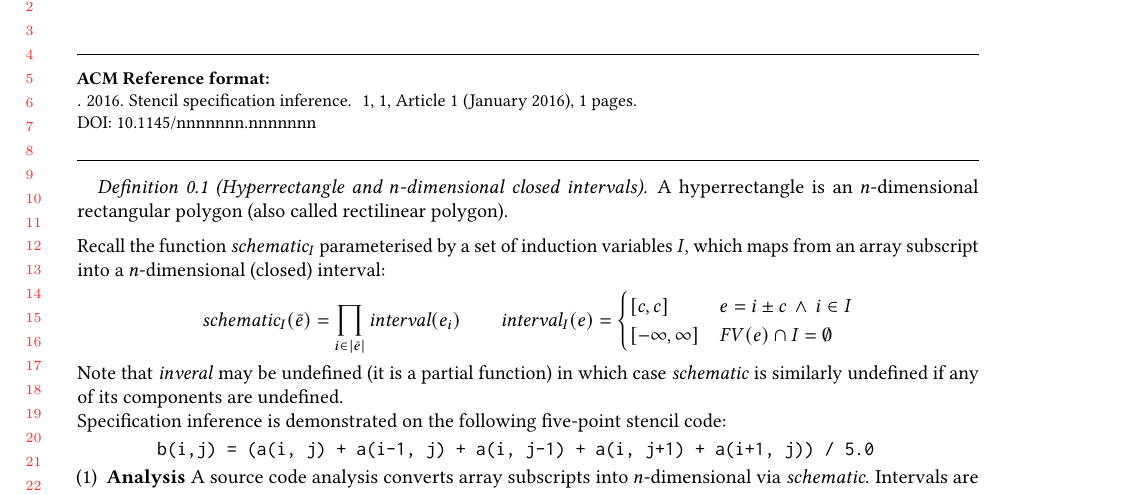
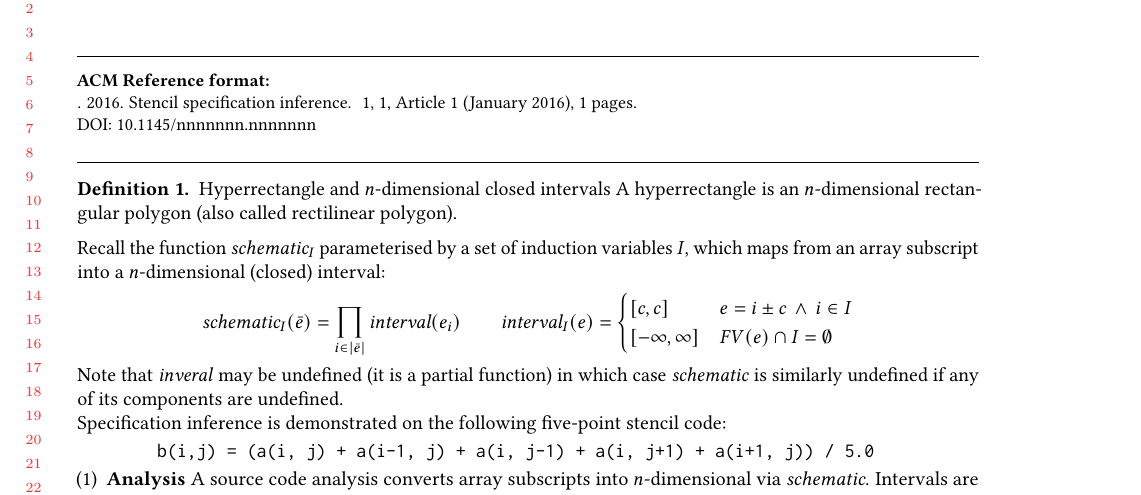
Before and after one commit to camfort/array-analyse, a LaTeX paper (oopsla17/inference.tex): part of the page, cut so that both start at the same text. Compiled offline with pdfLaTeX.

Commit message:
amsthm declarations

```diff
--- a/oopsla17/inference.tex
+++ b/oopsla17/inference.tex
@@ -1,21 +1,35 @@
 \documentclass[acmlarge,review]{acmart}
 
 \usepackage{enumitem}
+\usepackage{amsthm}
 
 \usepackage{stencilmacros}
 
 \newcommand{\vect}[1]{\textbf{#1}}
 %\renewcommand\ttdefault{cmtt}
 
+% Essential declarations
+\theoremstyle{definition}
+\newtheorem{defn}{Definition}
+
+\theoremstyle{plain}
+\newtheorem{thm}{Theorem}
+\newtheorem{lem}{Lemma}
+\newtheorem{prop}{Proposition}
+\newtheorem{case}{Case}
+
+\theoremstyle{remark}
+\newtheorem{remark}{Remark}
+
 \title{Stencil specification inference}
 
 \begin{document}
 \maketitle
 
-\begin{definition}[Hyperrectangle and $n$-dimensional closed intervals]
+\begin{defn}{Hyperrectangle and $n$-dimensional closed intervals}
 A hyperrectangle is an $n$-dimensional rectangular polygon (also
 called rectilinear polygon).
-\end{definition}
+\end{defn}
 
 \noindent
 Recall the function $\textit{schematic}_I$ parameterised by
```
